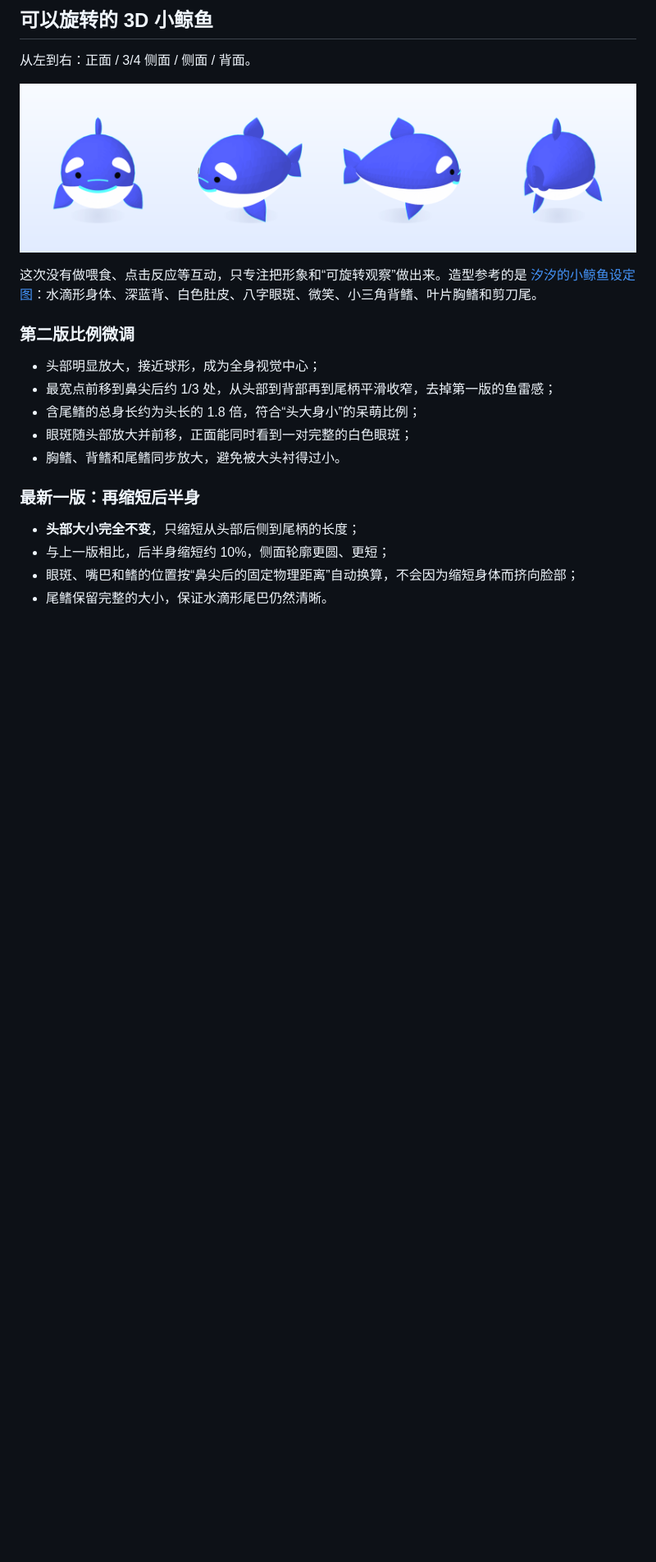
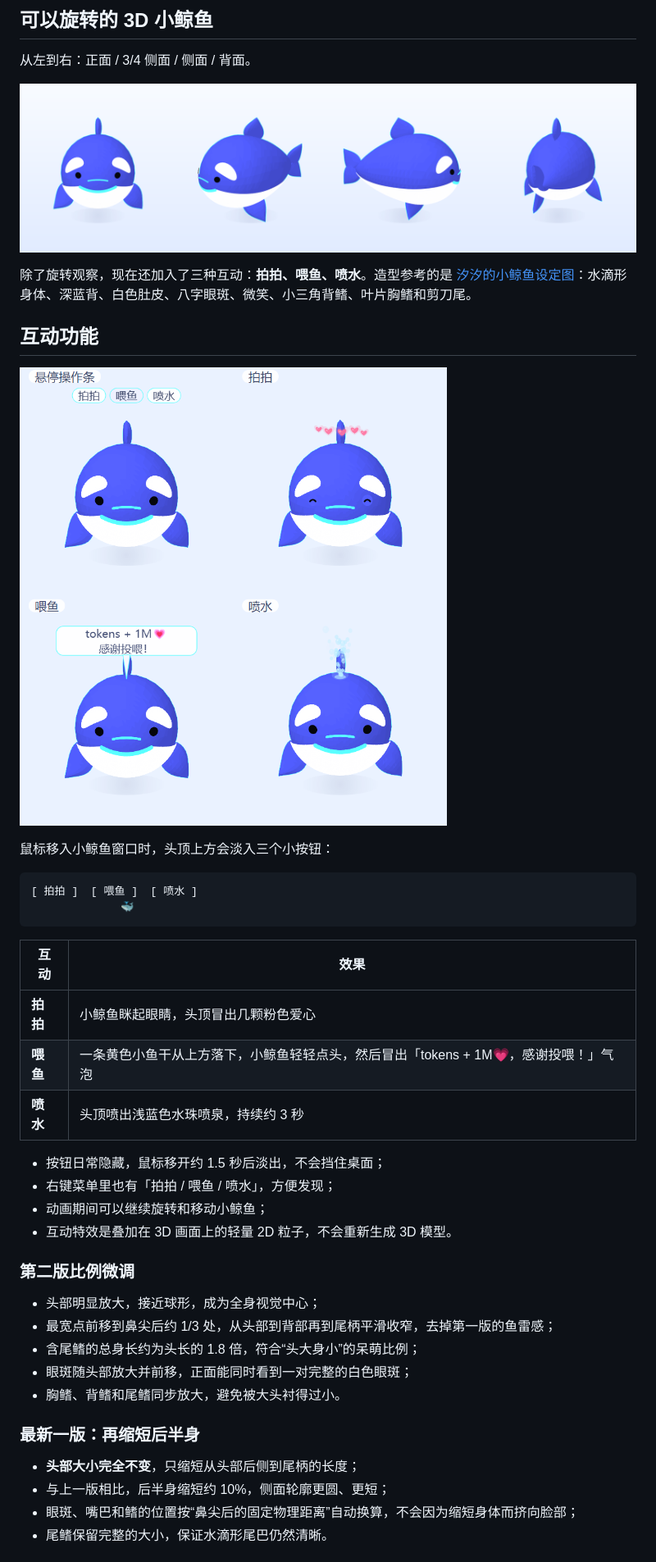
Before and after one commit to anastasia-kitty/whale-pet-3d, a Markdown page: README.md, the part around one of its changes. Shown at 82% size. GitHub-like rendering; pictures changed too: interaction_preview.png (added); blank space fills up the shorter version.

Commit message:
Add pat, feed and spray interactions

````diff
--- a/README.md
+++ b/README.md
@@ -20,7 +20,29 @@
 
 ![多角度预览](whale_3d_views.png)
 
-这次没有做喂食、点击反应等互动，只专注把形象和“可旋转观察”做出来。造型参考的是 [汐汐的小鲸鱼设定图](reference.jpg)：水滴形身体、深蓝背、白色肚皮、八字眼斑、微笑、小三角背鳍、叶片胸鳍和剪刀尾。
+除了旋转观察，现在还加入了三种互动：**拍拍、喂鱼、喷水**。造型参考的是 [汐汐的小鲸鱼设定图](reference.jpg)：水滴形身体、深蓝背、白色肚皮、八字眼斑、微笑、小三角背鳍、叶片胸鳍和剪刀尾。
+
+## 互动功能
+
+![互动效果预览](interaction_preview.png)
+
+鼠标移入小鲸鱼窗口时，头顶上方会淡入三个小按钮：
+
+```text
+[ 拍拍 ]  [ 喂鱼 ]  [ 喷水 ]
+              🐳
+```
+
+| 互动 | 效果 |
+| --- | --- |
+| **拍拍** | 小鲸鱼眯起眼睛，头顶冒出几颗粉色爱心 |
+| **喂鱼** | 一条黄色小鱼干从上方落下，小鲸鱼轻轻点头，然后冒出「tokens + 1M💗，感谢投喂！」气泡 |
+| **喷水** | 头顶喷出浅蓝色水珠喷泉，持续约 3 秒 |
+
+- 按钮日常隐藏，鼠标移开约 1.5 秒后淡出，不会挡住桌面；
+- 右键菜单里也有「拍拍 / 喂鱼 / 喷水」，方便发现；
+- 动画期间可以继续旋转和移动小鲸鱼；
+- 互动特效是叠加在 3D 画面上的轻量 2D 粒子，不会重新生成 3D 模型。
 
 ### 第二版比例微调
 
````
Also changed, not shown: other parts of README.md (+5 -2 lines), 3 other files.
